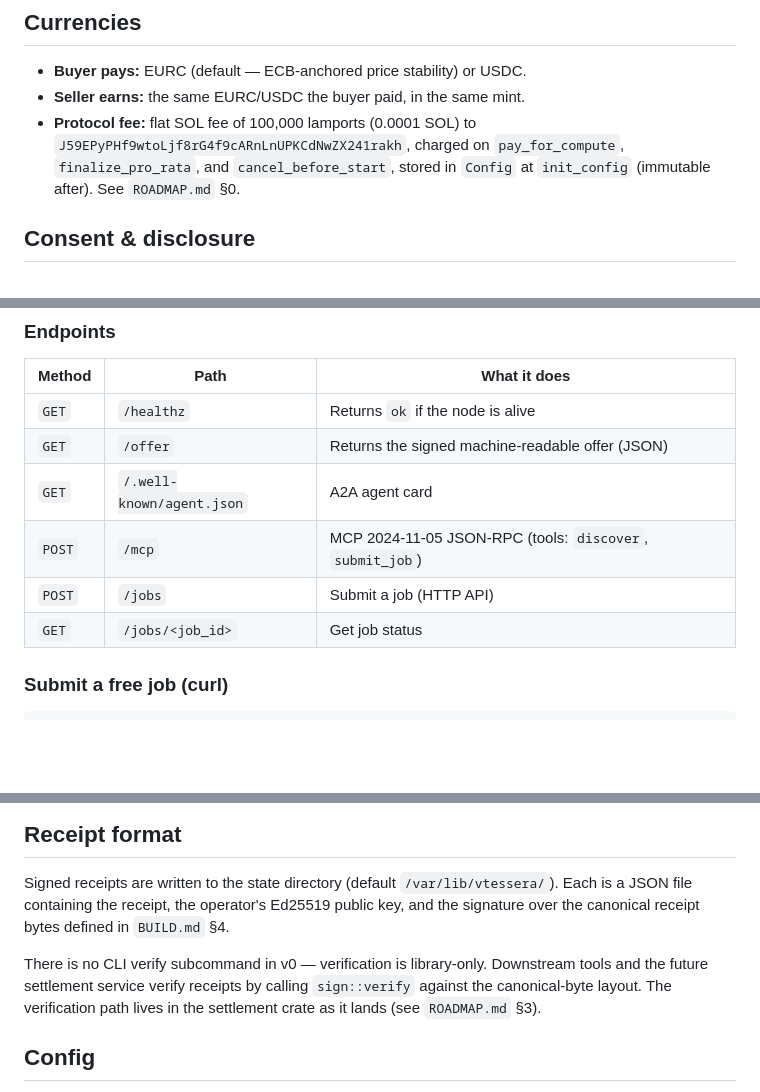
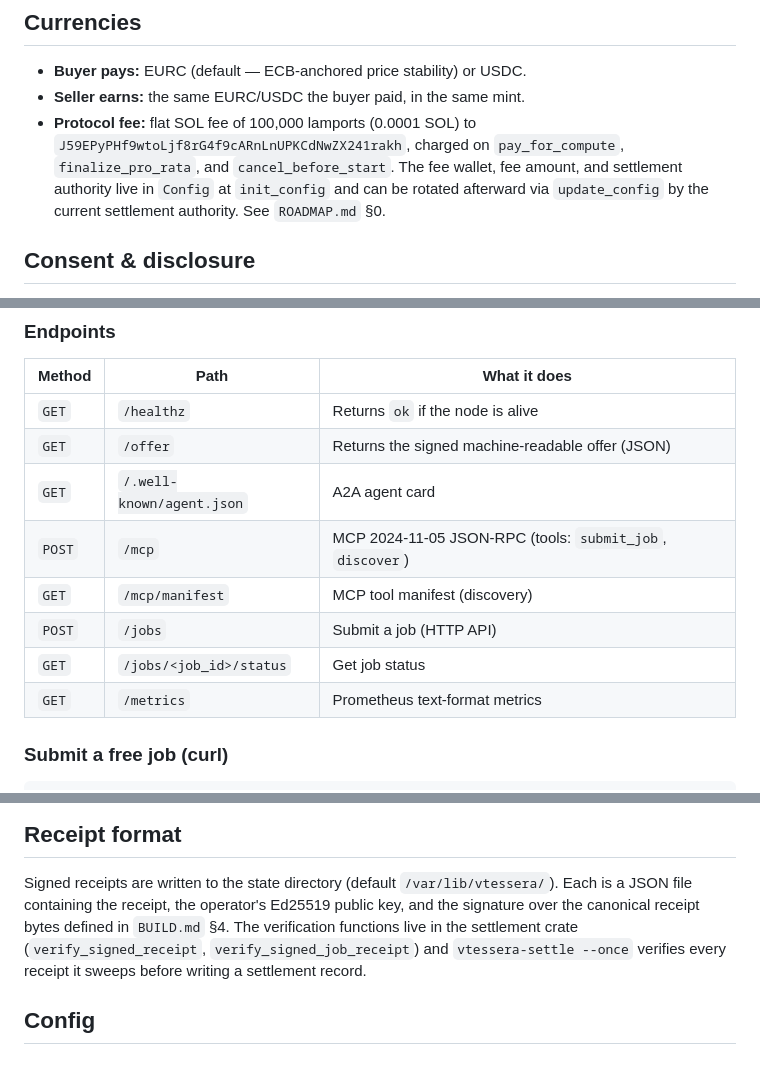
Before and after one commit to douglasdemaio/vtessera, a Markdown page: README.md, 3 parts joined by grey strips. Rendered like a GitHub page; blank space fills up the shorter version.

```diff
--- a/README.md
+++ b/README.md
@@ -145,9 +158,10 @@ escrow program and a discovery layer; nothing else.
 - **Seller earns:** the same EURC/USDC the buyer paid, in the same mint.
 - **Protocol fee:** flat SOL fee of 100,000 lamports (0.0001 SOL) to
   `J59EPyPHf9wtoLjf8rG4f9cARnLnUPKCdNwZX241rakh`, charged on
-  `pay_for_compute`, `finalize_pro_rata`, and `cancel_before_start`,
-  stored in `Config` at `init_config` (immutable after). See `ROADMAP.md`
-  §0.
+  `pay_for_compute`, `finalize_pro_rata`, and `cancel_before_start`.
+  The fee wallet, fee amount, and settlement authority live in `Config`
+  at `init_config` and can be rotated afterward via `update_config` by
+  the current settlement authority. See `ROADMAP.md` §0.
 
 ## Consent & disclosure
 
@@ -493,9 +508,11 @@ vtessera-agent discover --index http://127.0.0.1:8403
 | `GET` | `/healthz` | Returns `ok` if the node is alive |
 | `GET` | `/offer` | Returns the signed machine-readable offer (JSON) |
 | `GET` | `/.well-known/agent.json` | A2A agent card |
-| `POST` | `/mcp` | MCP 2024-11-05 JSON-RPC (tools: `discover`, `submit_job`) |
+| `POST` | `/mcp` | MCP 2024-11-05 JSON-RPC (tools: `submit_job`, `discover`) |
+| `GET` | `/mcp/manifest` | MCP tool manifest (discovery) |
 | `POST` | `/jobs` | Submit a job (HTTP API) |
-| `GET` | `/jobs/<job_id>` | Get job status |
+| `GET` | `/jobs/<job_id>/status` | Get job status |
+| `GET` | `/metrics` | Prometheus text-format metrics |
 
 ### Submit a free job (curl)
 
@@ -720,13 +746,10 @@ group; the daemon still starts.
 Signed receipts are written to the state directory (default
 `/var/lib/vtessera/`). Each is a JSON file containing the receipt, the
 operator's Ed25519 public key, and the signature over the canonical
-receipt bytes defined in `BUILD.md` §4.
-
-There is no CLI verify subcommand in v0 — verification is library-only.
-Downstream tools and the future settlement service verify receipts by
-calling `sign::verify` against the canonical-byte layout. The
-verification path lives in the settlement crate as it lands (see
-`ROADMAP.md` §3).
+receipt bytes defined in `BUILD.md` §4. The verification functions live
+in the settlement crate (`verify_signed_receipt`,
+`verify_signed_job_receipt`) and `vtessera-settle --once` verifies every
+receipt it sweeps before writing a settlement record.
 
 ## Config
 
```
Also changed, not shown: other parts of README.md (+36 -13 lines).
